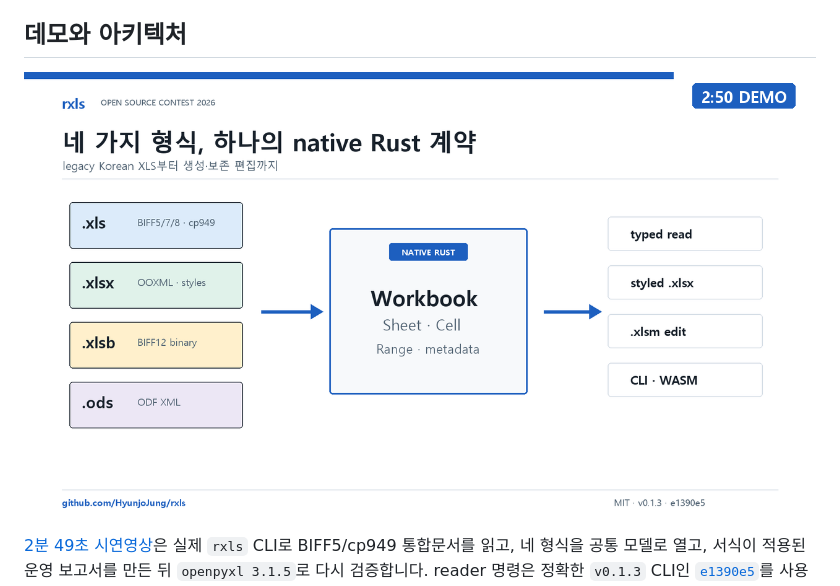
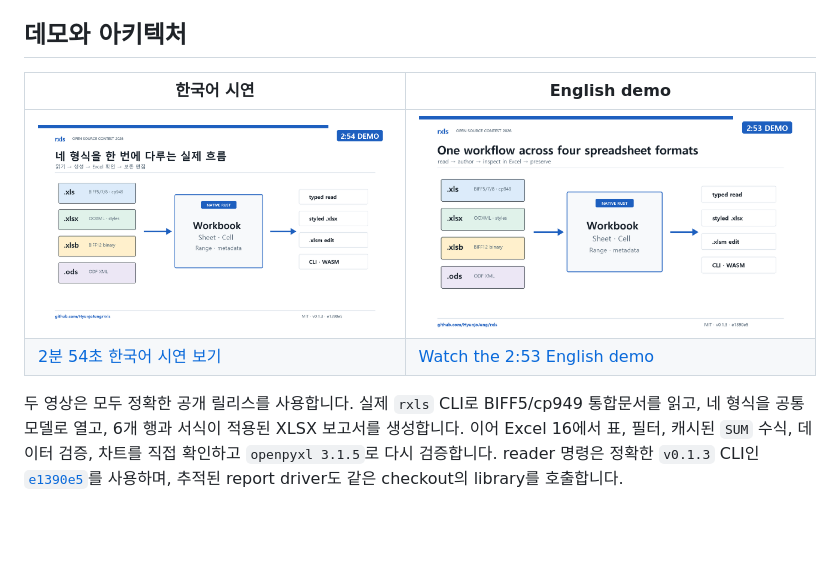
Before and after one commit to HyunjoJung/rxls, a Markdown page: README.ko.md, the part around the change printed below. Rendered like a GitHub page; pictures changed too: .github/assets/rxls-demo-thumbnail-en.png, .github/assets/rxls-demo-thumbnail.png; blank space fills up the shorter version.

Commit message:
Publish bilingual contest demos

```diff
--- a/README.ko.md
+++ b/README.ko.md
@@ -52,11 +52,16 @@ revision에 연결된 [52개 asset 릴리스 증거 묶음](https://github.com/H
 
 ## 데모와 아키텍처
 
-[![rxls 2026 오픈소스 개발자대회 시연영상](.github/assets/rxls-demo-thumbnail.png)](https://youtu.be/_z8tUe4a1Ho)
+| 한국어 시연 | English demo |
+|---|---|
+| [![rxls 0.1.3 한국어 실제 시연](.github/assets/rxls-demo-thumbnail.png)](https://youtu.be/IzmFd_ARh1A) | [![rxls 0.1.3 English live demo](.github/assets/rxls-demo-thumbnail-en.png)](https://youtu.be/Z7tNhqMdCVU) |
+| [2분 54초 한국어 시연 보기](https://youtu.be/IzmFd_ARh1A) | [Watch the 2:53 English demo](https://youtu.be/Z7tNhqMdCVU) |
 
-[2분 49초 시연영상](https://youtu.be/_z8tUe4a1Ho)은 실제 `rxls` CLI로
-BIFF5/cp949 통합문서를 읽고, 네 형식을 공통 모델로 열고, 서식이 적용된 운영
-보고서를 만든 뒤 `openpyxl 3.1.5`로 다시 검증합니다. reader 명령은 정확한
-`v0.1.3` CLI인 [`e1390e5`](https://github.com/HyunjoJung/rxls/commit/e1390e5aa349fbf933c39bccda400a4a2ee1d814)를
+두 영상은 모두 정확한 공개 릴리스를 사용합니다. 실제 `rxls` CLI로
+BIFF5/cp949 통합문서를 읽고, 네 형식을 공통 모델로 열고, 6개 행과 서식이
+적용된 XLSX 보고서를 생성합니다. 이어 Excel 16에서 표, 필터, 캐시된 `SUM`
+수식, 데이터 검증, 차트를 직접 확인하고 `openpyxl 3.1.5`로 다시 검증합니다.
+reader 명령은 정확한 `v0.1.3` CLI인
+[`e1390e5`](https://github.com/HyunjoJung/rxls/commit/e1390e5aa349fbf933c39bccda400a4a2ee1d814)를
 사용하며, 추적된 report driver도 같은 checkout의 library를 호출합니다.
 
```
Also changed, not shown: other parts of README.ko.md (+6 -3 lines), README.md (+16 -9 lines).
